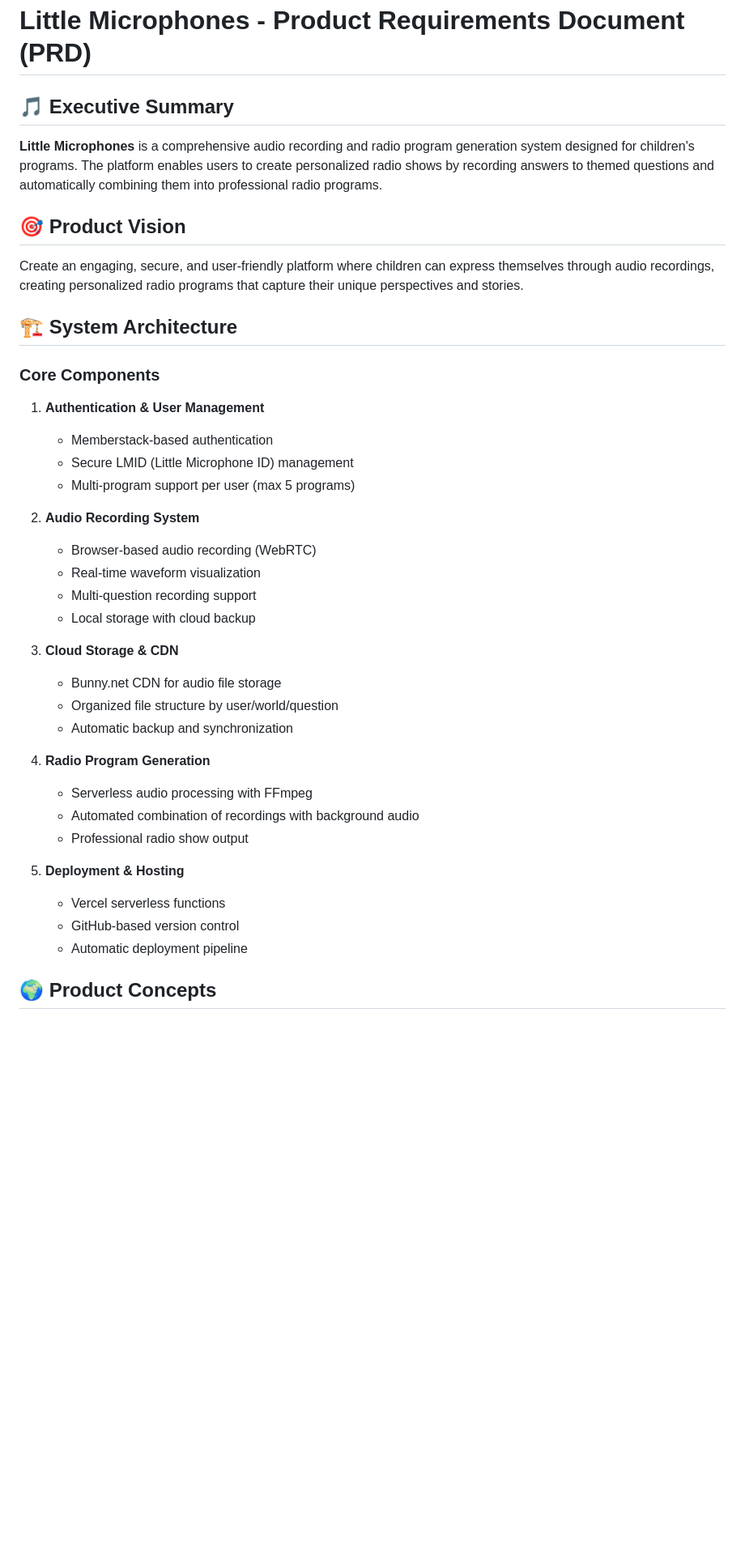
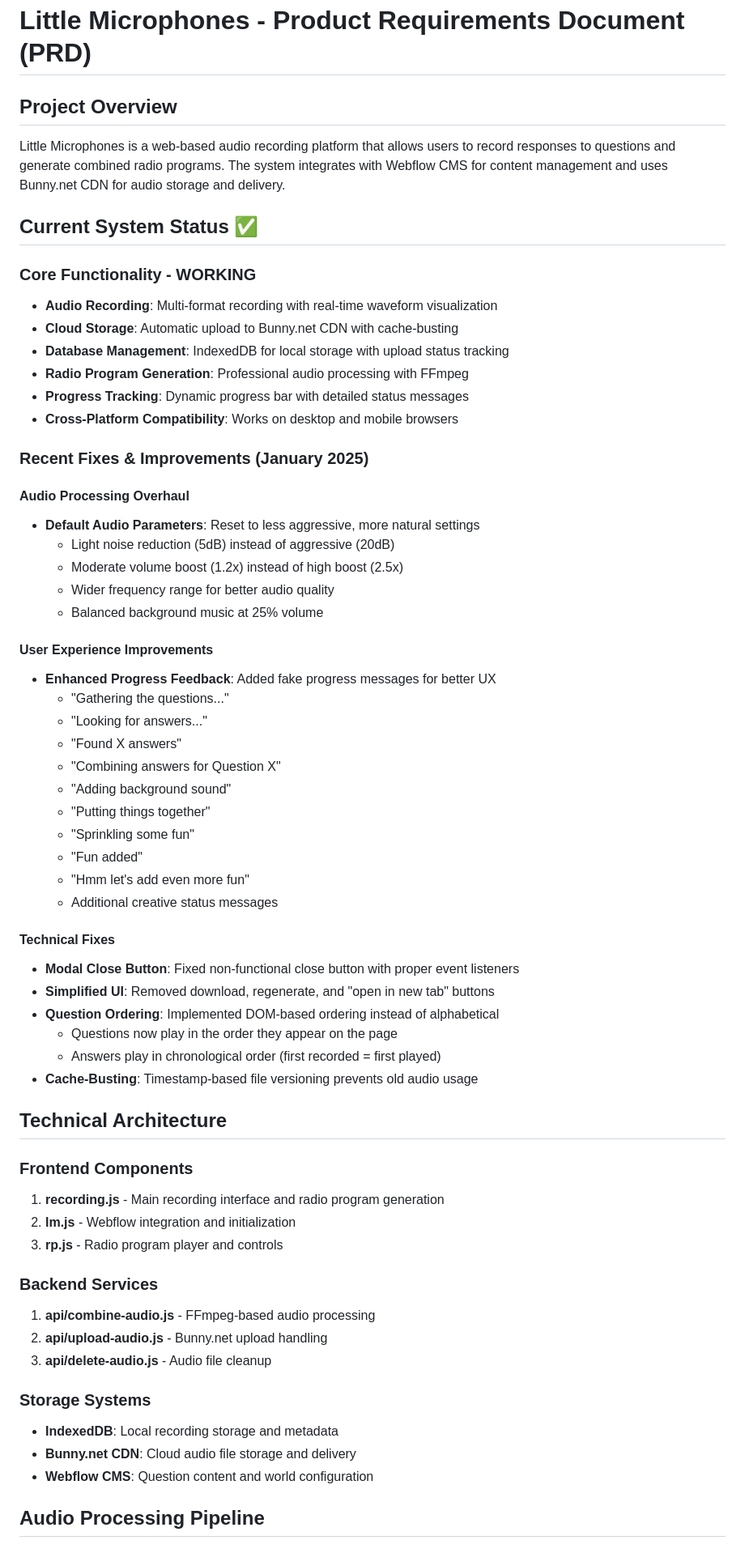
Before and after one commit to heyfeelings-official/little-microphones, a Markdown page: documentation/PRD-little-microphones.md, the part around one of its changes. Shown at 81% size. GitHub-like rendering; blank space fills up the shorter version.

Commit message:
Update PRD with latest radio program improvements

```diff
--- a/documentation/PRD-little-microphones.md
+++ b/documentation/PRD-little-microphones.md
@@ -1,42 +1,64 @@
 # Little Microphones - Product Requirements Document (PRD)
 
-## 🎵 Executive Summary
+## Project Overview
+Little Microphones is a web-based audio recording platform that allows users to record responses to questions and generate combined radio programs. The system integrates with Webflow CMS for content management and uses Bunny.net CDN for audio storage and delivery.
 
-**Little Microphones** is a comprehensive audio recording and radio program generation system designed for children's programs. The platform enables users to create personalized radio shows by recording answers to themed questions and automatically combining them into professional radio programs.
+## Current System Status ✅
 
-## 🎯 Product Vision
+### Core Functionality - WORKING
+- **Audio Recording**: Multi-format recording with real-time waveform visualization
+- **Cloud Storage**: Automatic upload to Bunny.net CDN with cache-busting
+- **Database Management**: IndexedDB for local storage with upload status tracking
+- **Radio Program Generation**: Professional audio processing with FFmpeg
+- **Progress Tracking**: Dynamic progress bar with detailed status messages
+- **Cross-Platform Compatibility**: Works on desktop and mobile browsers
 
-Create an engaging, secure, and user-friendly platform where children can express themselves through audio recordings, creating personalized radio programs that capture their unique perspectives and stories.
+### Recent Fixes & Improvements (January 2025)
 
-## 🏗️ System Architecture
+#### Audio Processing Overhaul
+- **Default Audio Parameters**: Reset to less aggressive, more natural settings
+  - Light noise reduction (5dB) instead of aggressive (20dB)
+  - Moderate volume boost (1.2x) instead of high boost (2.5x)
+  - Wider frequency range for better audio quality
+  - Balanced background music at 25% volume
 
-### Core Components
+#### User Experience Improvements
+- **Enhanced Progress Feedback**: Added fake progress messages for better UX
+  - "Gathering the questions..."
+  - "Looking for answers..."
+  - "Found X answers"
+  - "Combining answers for Question X"
+  - "Adding background sound"
+  - "Putting things together"
+  - "Sprinkling some fun"
+  - "Fun added"
+  - "Hmm let's add even more fun"
+  - Additional creative status messages
 
-1. **Authentication & User Management**
-   - Memberstack-based authentication
-   - Secure LMID (Little Microphone ID) management
-   - Multi-program support per user (max 5 programs)
+#### Technical Fixes
+- **Modal Close Button**: Fixed non-functional close button with proper event listeners
+- **Simplified UI**: Removed download, regenerate, and "open in new tab" buttons
+- **Question Ordering**: Implemented DOM-based ordering instead of alphabetical
+  - Questions now play in the order they appear on the page
+  - Answers play in chronological order (first recorded = first played)
+- **Cache-Busting**: Timestamp-based file versioning prevents old audio usage
 
-2. **Audio Recording System**
-   - Browser-based audio recording (WebRTC)
-   - Real-time waveform visualization
-   - Multi-question recording support
-   - Local storage with cloud backup
+## Technical Architecture
 
-3. **Cloud Storage & CDN**
-   - Bunny.net CDN for audio file storage
-   - Organized file structure by user/world/question
-   - Automatic backup and synchronization
+### Frontend Components
+1. **recording.js** - Main recording interface and radio program generation
+2. **lm.js** - Webflow integration and initialization
+3. **rp.js** - Radio program player and controls
 
-4. **Radio Program Generation**
-   - Serverless audio processing with FFmpeg
-   - Automated combination of recordings with background audio
-   - Professional radio show output
+### Backend Services
+1. **api/combine-audio.js** - FFmpeg-based audio processing
+2. **api/upload-audio.js** - Bunny.net upload handling
+3. **api/delete-audio.js** - Audio file cleanup
 
-5. **Deployment & Hosting**
-   - Vercel serverless functions
-   - GitHub-based version control
-   - Automatic deployment pipeline
+### Storage Systems
+- **IndexedDB**: Local recording storage and metadata
+- **Bunny.net CDN**: Cloud audio file storage and delivery
+- **Webflow CMS**: Question content and world configuration
 
-## 🌍 Product Concepts
+## Audio Processing Pipeline
 
```
Also changed, not shown: other parts of documentation/PRD-little-microphones.md (+87 -256 lines).
